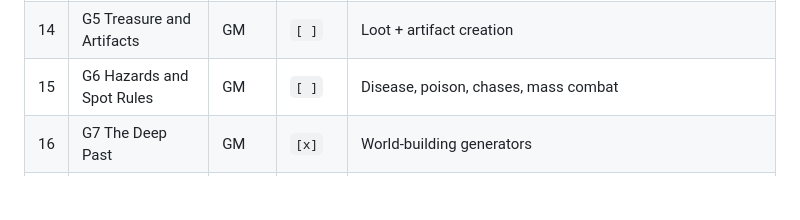
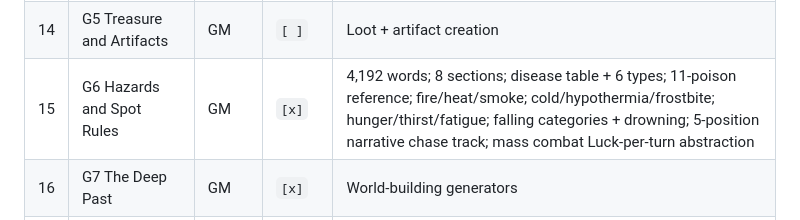
Before and after one commit to kenmclennan/warrior-sorcerer-rogue, a Markdown page: progress.md, the part around the change. GitHub-like rendering; blank space fills up the shorter version.

Commit message:
phase2: mark G6 done in progress.md

```diff
--- a/progress.md
+++ b/progress.md
@@ -41,7 +41,7 @@ Chapters in extraction order (per `decisions.md` and `notes/chapter-mapping.md`)
 | 12 | G4 NPC Sorcery and Patrons | GM | `[x]` | 9,906 words; 5 sample NPC sorcerers; 7 sample patrons; ritual magic, demon binding deep-dive, Brazier, Apotheosis arc |
 | 13 | G3 Bestiary | GM | `[x]` | 12,149 words; 12 mortal beasts, 7 undead, 7 fantasy beasts, 3 demon entries (incl. Yog-Hath sample), 4 elementals; 20-entry Chaotic Features table |
 | 14 | G5 Treasure and Artifacts | GM | `[ ]` | Loot + artifact creation |
-| 15 | G6 Hazards and Spot Rules | GM | `[ ]` | Disease, poison, chases, mass combat |
+| 15 | G6 Hazards and Spot Rules | GM | `[x]` | 4,192 words; 8 sections; disease table + 6 types; 11-poison reference; fire/heat/smoke; cold/hypothermia/frostbite; hunger/thirst/fatigue; falling categories + drowning; 5-position narrative chase track; mass combat Luck-per-turn abstraction |
 | 16 | G7 The Deep Past | GM | `[x]` | World-building generators |
 | 17 | GA1 GM Examples | GM | `[ ]` | GM examples appendix |
 
```
